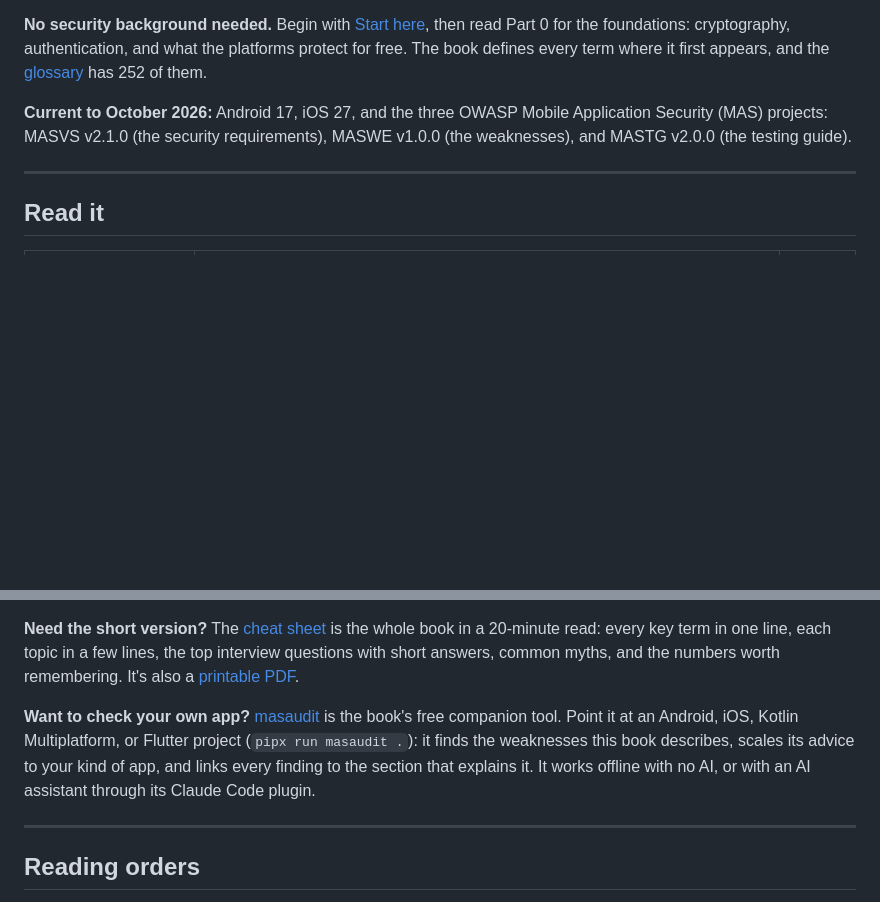
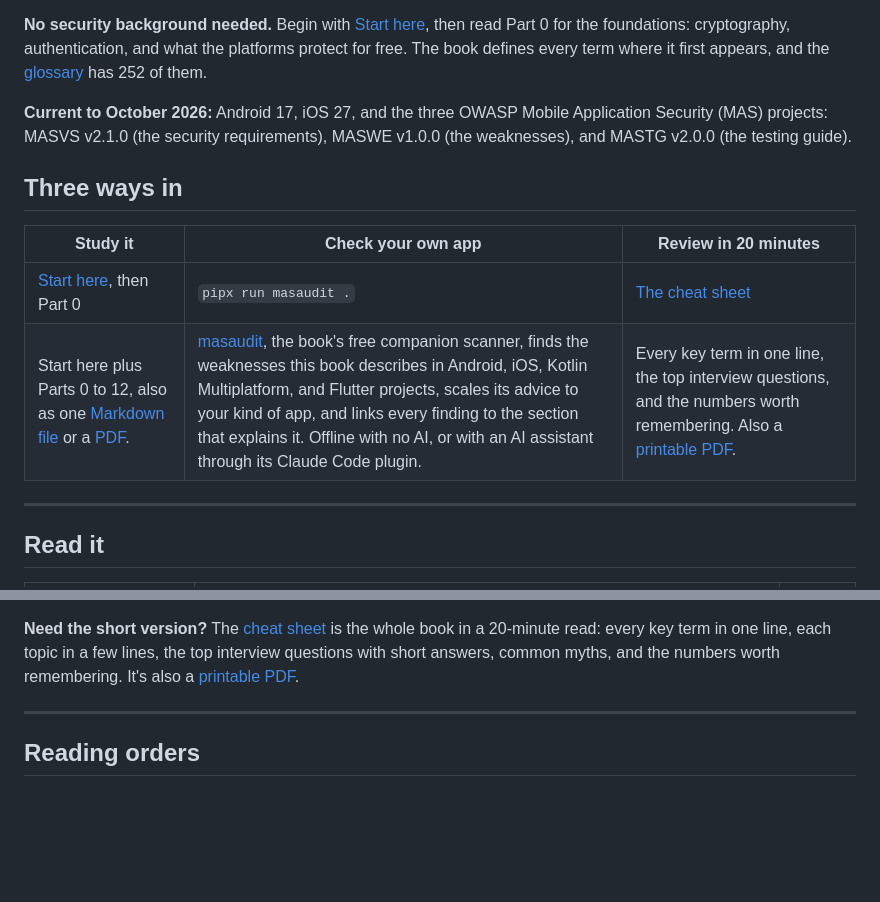
Before and after one commit to hossam9k/mobile-app-security, a Markdown page: README.md, 2 parts joined by grey strips. Rendered like a GitHub page; blank space fills up the shorter version.

Commit message:
README: open with three ways in, including masaudit
A table under the intro links to the book, to masaudit for checking your
own app, and to the cheat sheet, mirroring masaudit's link to the book.

```diff
--- a/README.md
+++ b/README.md
@@ -7,6 +7,13 @@ A practical, verified reference on securing Android, iOS, and Kotlin Multiplatfo
 **No security background needed.** Begin with [Start here](book/start-here.md), then read Part 0 for the foundations: cryptography, authentication, and what the platforms protect for free. The book defines every term where it first appears, and the [glossary](book/12-verification.md#glossary) has 252 of them.
 
 **Current to October 2026:** Android 17, iOS 27, and the three OWASP Mobile Application Security (MAS) projects: MASVS v2.1.0 (the security requirements), MASWE v1.0.0 (the weaknesses), and MASTG v2.0.0 (the testing guide).
+
+## Three ways in
+
+| **Study it** | **Check your own app** | **Review in 20 minutes** |
+|---|---|---|
+| [Start here](book/start-here.md), then Part 0 | `pipx run masaudit .` | [The cheat sheet](CHEATSHEET.md) |
+| Start here plus Parts 0 to 12, also as one [Markdown file](dist/Mobile-Application-Security-single-file.md) or a [PDF](dist/Mobile-Application-Security.pdf). | [masaudit](https://github.com/hossam9k/masaudit), the book's free companion scanner, finds the weaknesses this book describes in Android, iOS, Kotlin Multiplatform, and Flutter projects, scales its advice to your kind of app, and links every finding to the section that explains it. Offline with no AI, or with an AI assistant through its Claude Code plugin. | Every key term in one line, the top interview questions, and the numbers worth remembering. Also a [printable PDF](dist/Mobile-Security-Cheat-Sheet.pdf). |
 
 ---
 
@@ -32,8 +39,6 @@ A practical, verified reference on securing Android, iOS, and Kotlin Multiplatfo
 The whole book also comes as a [single Markdown file](dist/Mobile-Application-Security-single-file.md) and a [PDF](dist/Mobile-Application-Security.pdf). `scripts/build.py` builds both from `book/`.
 
 **Need the short version?** The [cheat sheet](CHEATSHEET.md) is the whole book in a 20-minute read: every key term in one line, each topic in a few lines, the top interview questions with short answers, common myths, and the numbers worth remembering. It's also a [printable PDF](dist/Mobile-Security-Cheat-Sheet.pdf).
-
-**Want to check your own app?** [masaudit](https://github.com/hossam9k/masaudit) is the book's free companion tool. Point it at an Android, iOS, Kotlin Multiplatform, or Flutter project (`pipx run masaudit .`): it finds the weaknesses this book describes, scales its advice to your kind of app, and links every finding to the section that explains it. It works offline with no AI, or with an AI assistant through its Claude Code plugin.
 
 ---
 
```
Also changed, not shown: CHANGELOG.md (+6 -0 lines).
